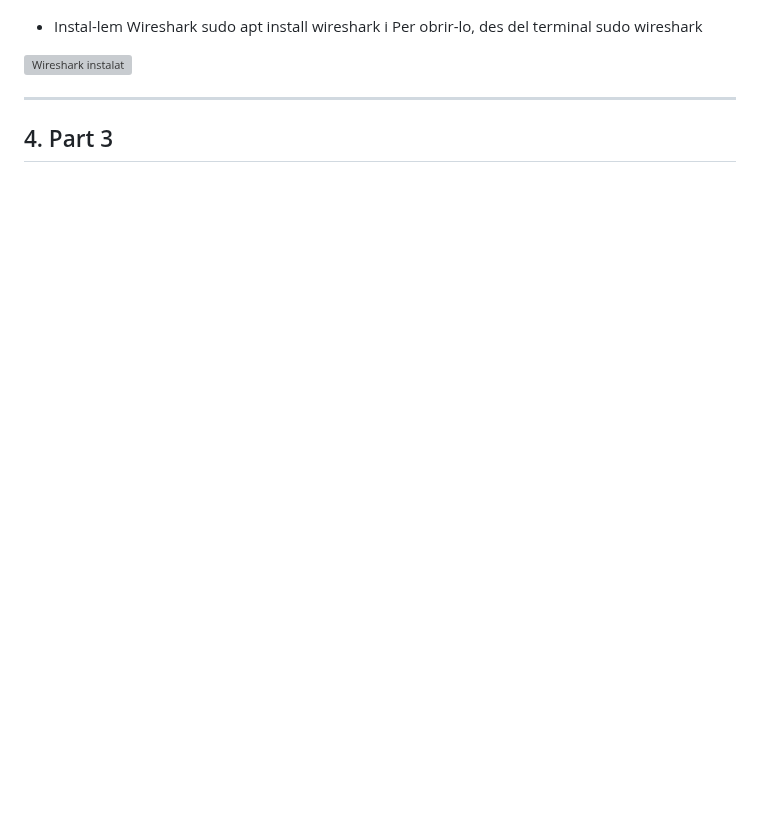
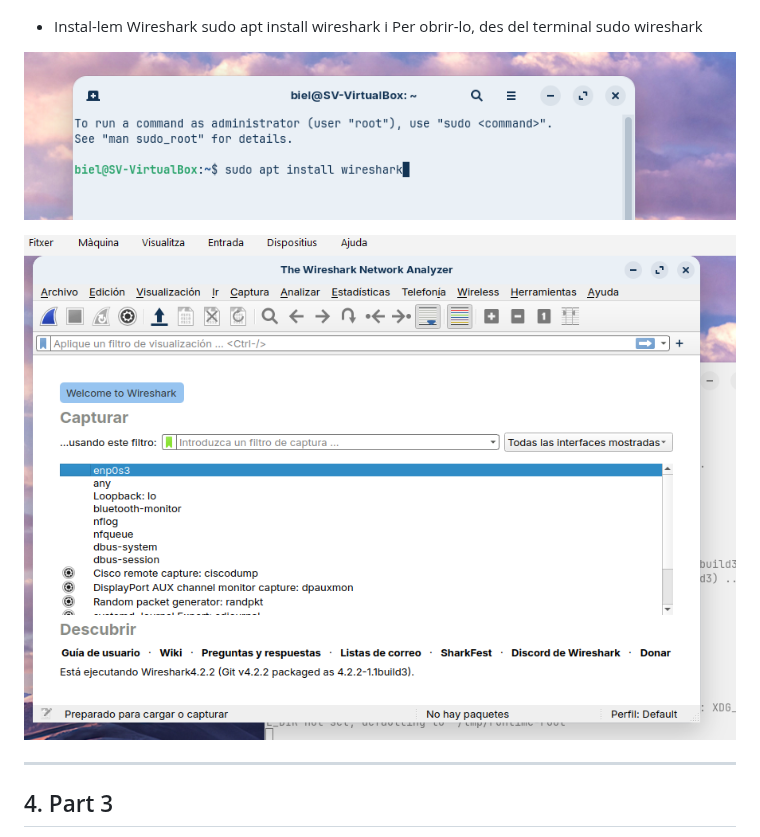
Before and after one commit to Bigotillos10/Serveis-en-Xarxa, a Markdown page: AA2 Avaluació Server DHCP.md, the part around one of its changes. GitHub-like rendering; blank space fills up the shorter version; grey boxes are pictures that could not be loaded.

```diff
--- a/AA2 Avaluació Server DHCP.md
+++ b/AA2 Avaluació Server DHCP.md
@@ -61,7 +61,9 @@ els següents paràmetres:
 
 - Instal-lem Wireshark sudo apt install wireshark i Per obrir-lo, des del terminal sudo wireshark
 
-![Wireshark instalat]()
+![Wireshark instalant](img/Wireshark%20instalant.png)
+
+![Wireshark instalat](img/Wireshark%20instalat.png)
 
 ---
 
```
Also changed, not shown: other parts of AA2 Avaluació Server DHCP.md (+18 -0 lines), img/Wireshark instalant.png (renamed from img/Captura de pantalla 2026-10-08 172850.png), img/Wireshark instalat.png (renamed from img/Captura de pantalla 2026-10-08 173115.png).
